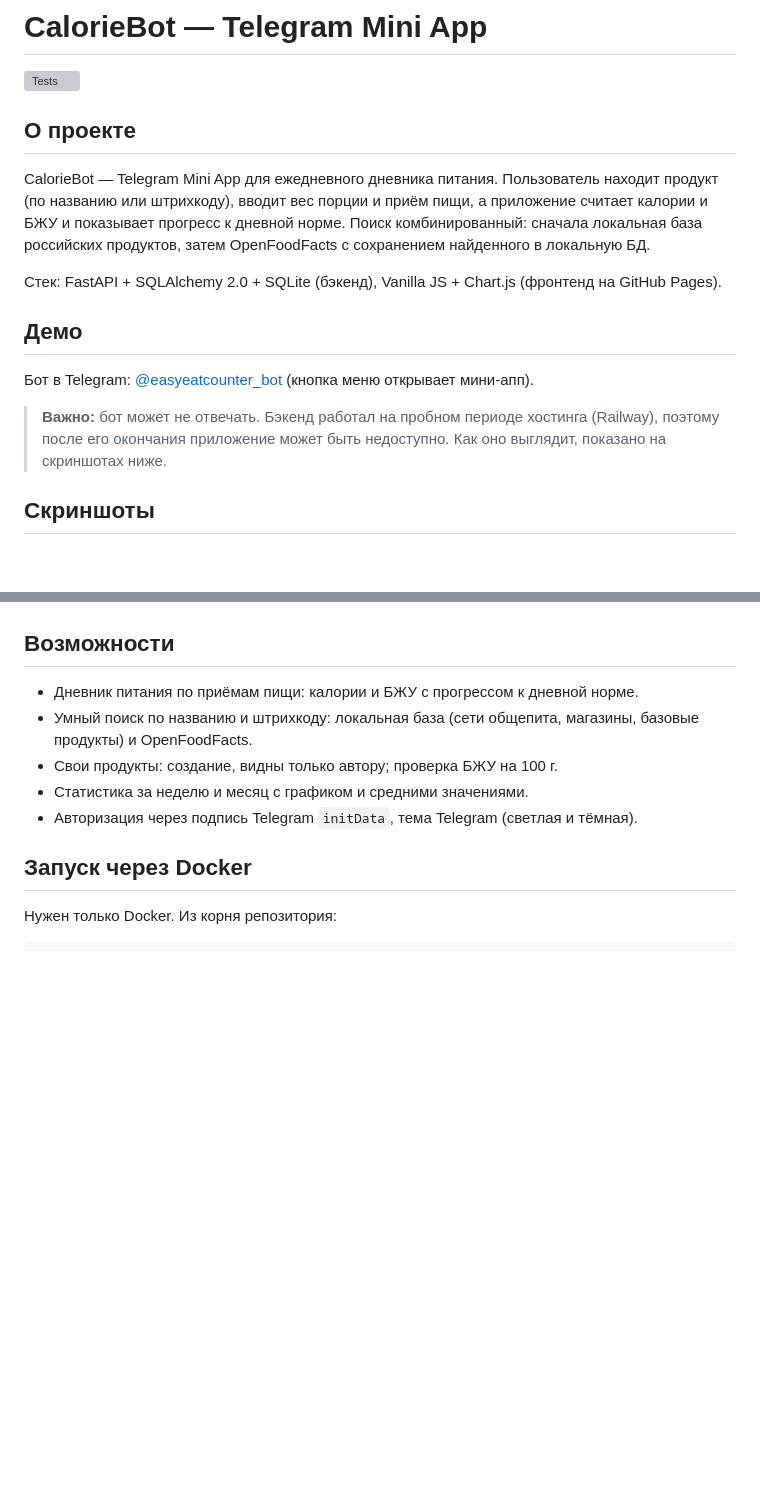
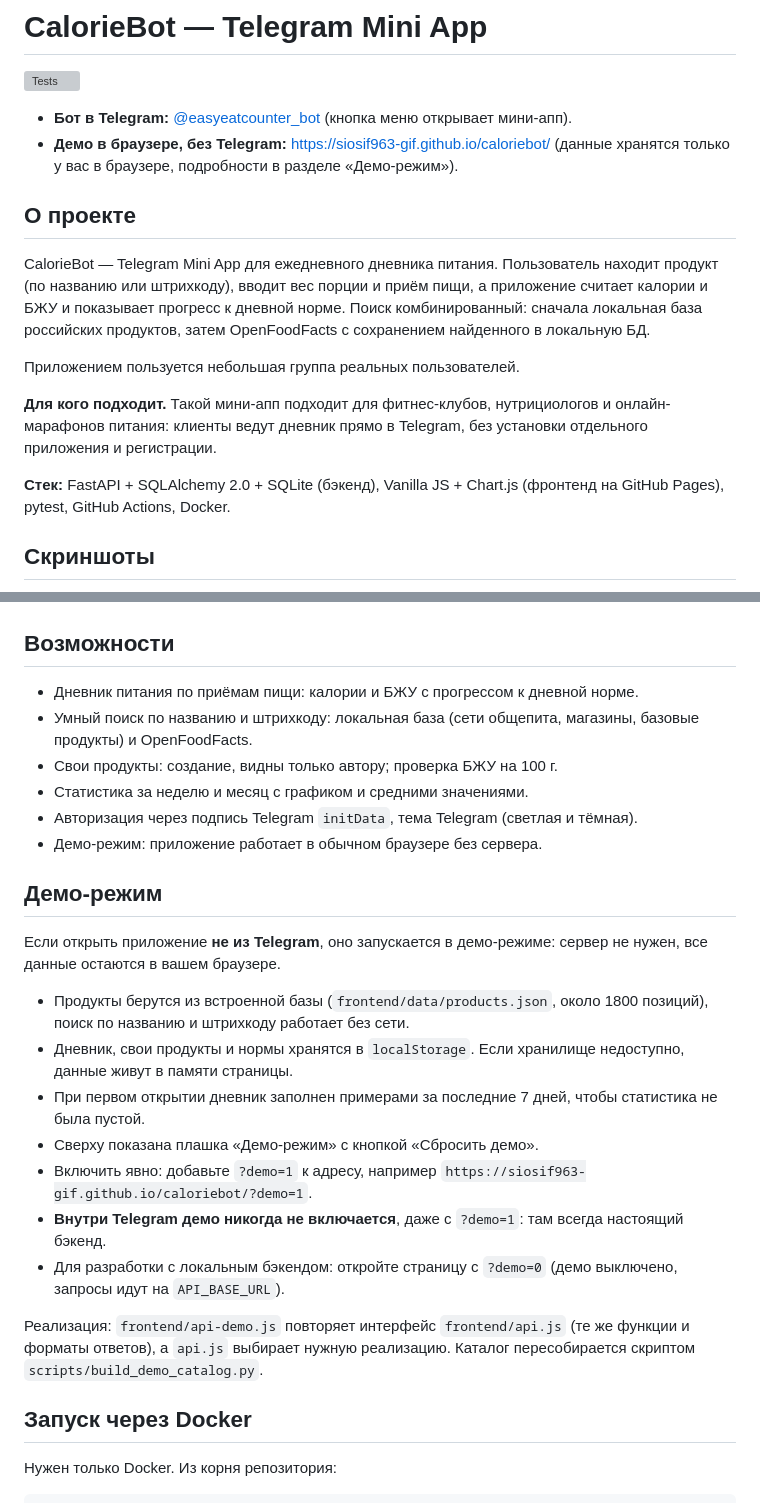
Before and after one commit to siosif963-gif/caloriebot, a Markdown page: README.md, 2 parts joined by grey strips. Rendered like a GitHub page; blank space fills up the shorter version; grey boxes are pictures that could not be loaded.

```diff
--- a/README.md
+++ b/README.md
@@ -1,18 +1,19 @@
 # CalorieBot — Telegram Mini App
 
 [![Tests](https://github.com/siosif963-gif/caloriebot/actions/workflows/tests.yml/badge.svg)](https://github.com/siosif963-gif/caloriebot/actions/workflows/tests.yml)
+
+- **Бот в Telegram:** [@easyeatcounter_bot](https://t.me/easyeatcounter_bot) (кнопка меню открывает мини-апп).
+- **Демо в браузере, без Telegram:** https://siosif963-gif.github.io/caloriebot/ (данные хранятся только у вас в браузере, подробности в разделе «Демо-режим»).
 
 ## О проекте
 
 CalorieBot — Telegram Mini App для ежедневного дневника питания. Пользователь находит продукт (по названию или штрихкоду), вводит вес порции и приём пищи, а приложение считает калории и БЖУ и показывает прогресс к дневной норме. Поиск комбинированный: сначала локальная база российских продуктов, затем OpenFoodFacts с сохранением найденного в локальную БД.
 
-Стек: FastAPI + SQLAlchemy 2.0 + SQLite (бэкенд), Vanilla JS + Chart.js (фронтенд на GitHub Pages).
+Приложением пользуется небольшая группа реальных пользователей.
 
-## Демо
+**Для кого подходит.** Такой мини-апп подходит для фитнес-клубов, нутрициологов и онлайн-марафонов питания: клиенты ведут дневник прямо в Telegram, без установки отдельного приложения и регистрации.
 
-Бот в Telegram: [@easyeatcounter_bot](https://t.me/easyeatcounter_bot) (кнопка меню открывает мини-апп).
-
-> **Важно:** бот может не отвечать. Бэкенд работал на пробном периоде хостинга (Railway), поэтому после его окончания приложение может быть недоступно. Как оно выглядит, показано на скриншотах ниже.
+**Стек:** FastAPI + SQLAlchemy 2.0 + SQLite (бэкенд), Vanilla JS + Chart.js (фронтенд на GitHub Pages), pytest, GitHub Actions, Docker.
 
 ## Скриншоты
 
@@ -33,6 +34,21 @@ CalorieBot — Telegram Mini App для ежедневного дневника
 - Свои продукты: создание, видны только автору; проверка БЖУ на 100 г.
 - Статистика за неделю и месяц с графиком и средними значениями.
 - Авторизация через подпись Telegram `initData`, тема Telegram (светлая и тёмная).
+- Демо-режим: приложение работает в обычном браузере без сервера.
+
+## Демо-режим
+
+Если открыть приложение **не из Telegram**, оно запускается в демо-режиме: сервер не нужен, все данные остаются в вашем браузере.
+
+- Продукты берутся из встроенной базы (`frontend/data/products.json`, около 1800 позиций), поиск по названию и штрихкоду работает без сети.
+- Дневник, свои продукты и нормы хранятся в `localStorage`. Если хранилище недоступно, данные живут в памяти страницы.
+- При первом открытии дневник заполнен примерами за последние 7 дней, чтобы статистика не была пустой.
+- Сверху показана плашка «Демо-режим» с кнопкой «Сбросить демо».
+- Включить явно: добавьте `?demo=1` к адресу, например `https://siosif963-gif.github.io/caloriebot/?demo=1`.
+- **Внутри Telegram демо никогда не включается**, даже с `?demo=1`: там всегда настоящий бэкенд.
+- Для разработки с локальным бэкендом: откройте страницу с `?demo=0` (демо выключено, запросы идут на `API_BASE_URL`).
+
+Реализация: `frontend/api-demo.js` повторяет интерфейс `frontend/api.js` (те же функции и форматы ответов), а `api.js` выбирает нужную реализацию. Каталог пересобирается скриптом `scripts/build_demo_catalog.py`.
 
 ## Запуск через Docker
 
```
Also changed, not shown: other parts of README.md (+26 -25 lines).
